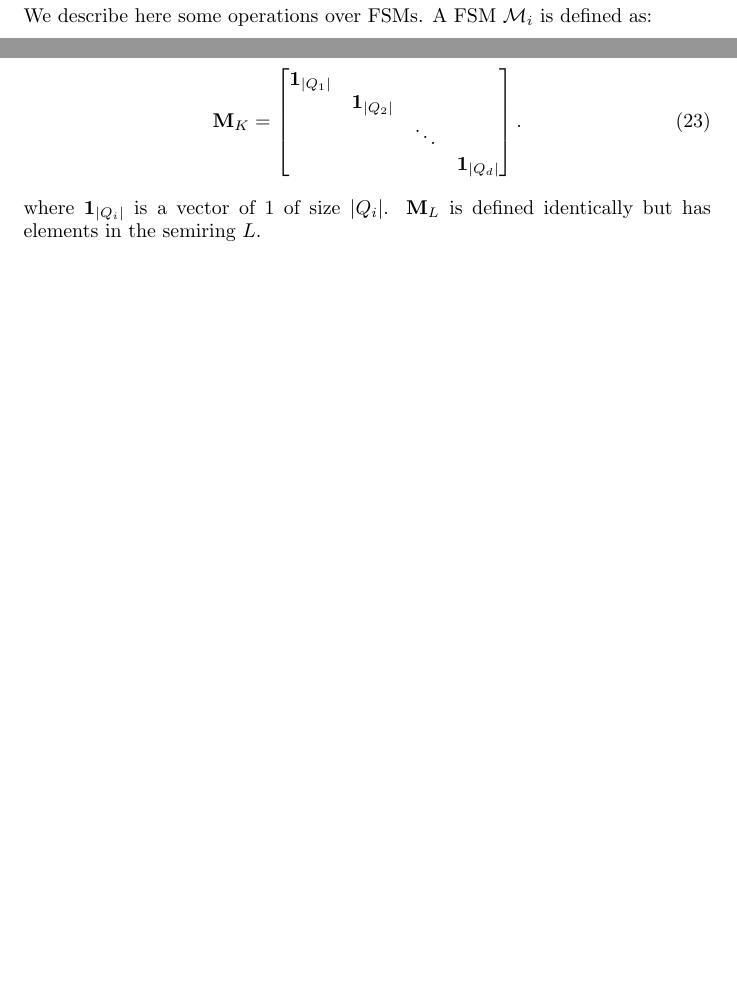
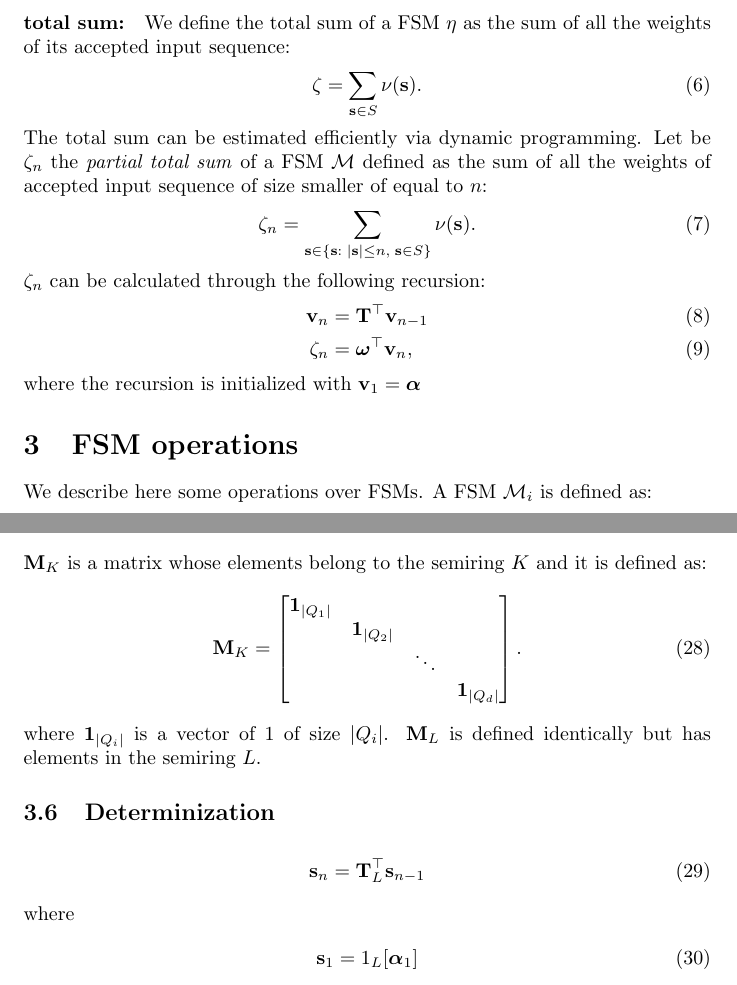
Before and after one commit to FAST-ASR/MnMsTheory, a LaTeX document (theory_markov_chains.tex, which reads sections/fsm.tex, sections/fsmops.tex): two parts of pages 4 and 6 of 6, joined at a grey line, cut at the place of the change, the shorter picture padded with empty space. Compiled offline with pdfLaTeX.

Commit message:
updated matrix-based algorithm

```diff
--- a/sections/fsm.tex
+++ b/sections/fsm.tex
@@ -58,3 +58,24 @@ $\mathcal{M}$ with label sequence $\mathbf{s}$.
 We say that an input sequence is \emph{accepted by $\mathcal{M}$} if
 $\nu(\mathbf{s}) > 0$. We denote $S$ the set of accepted input sequence
 of a FSM, i.e. $S = \{\mathbf{s} : \nu(\mathbf{s}) > 0 \}$.
+
+\paragraph{total sum:} We define the total sum of a FSM $\eta$ as the
+sum of all the weights of its accepted input sequence:
+\begin{align}
+    \zeta = \sum_{\mathbf{s} \in S} \nu(\mathbf{s}).
+\end{align}
+The total sum can be estimated efficiently via dynamic programming. Let
+be $\zeta_n$ the \emph{partial total sum} of a FSM $\mathcal{M}$
+defined as the sum of all the weights of accepted input sequence of
+size smaller of equal to $n$:
+\begin{align}
+    \zeta_n = \sum_{\mathbf{s} \in
+        \{ \mathbf{s} : \; | \mathbf{s} | \le n, \; \mathbf{s} \in S \}}
+        \nu(\mathbf{s}).
+\end{align}
+$\zeta_n$ can be calculated through the following recursion:
+\begin{align}
+    \mathbf{v}_n &= \mathbf{T}^\top \mathbf{v}_{n-1} \\
+    \zeta_n &= \boldsymbol{\omega}^\top \mathbf{v}_n,
+\end{align}
+where the recursion is initialized with $\mathbf{v}_1 = \boldsymbol{\alpha}$
--- a/sections/fsmops.tex
+++ b/sections/fsmops.tex
@@ -160,3 +173,13 @@ and it is defined as:
 \end{align}
 where $\mathbf{1}_{|Q_i|}$ is a vector of $1$ of size $|Q_i|$. $\mathbf{M}_L$
 is defined identically but has elements in the semiring $L$.
+
+\subsection{Determinization}
+
+\begin{align}
+    \mathbf{s}_n &= \mathbf{T}_L^\top \mathbf{s}_{n-1}
+\end{align}
+where
+\begin{align}
+    \mathbf{s}_1 &= 1_L[\boldsymbol{\alpha}_1]
+\end{align}
```
Also changed, not shown: theory_markov_chains.pdf, sections/fsm.tex (4 more changed lines), sections/fsmops.tex (39 more changed lines). Lines whose indentation alone changed are shown as unchanged.
